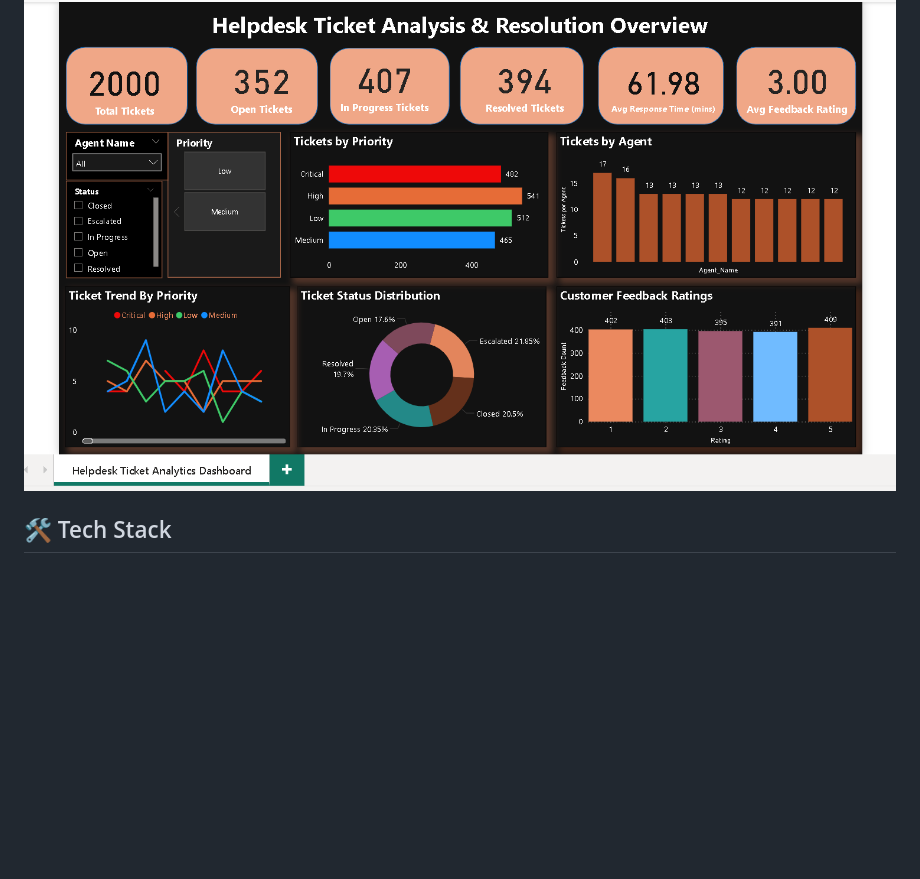
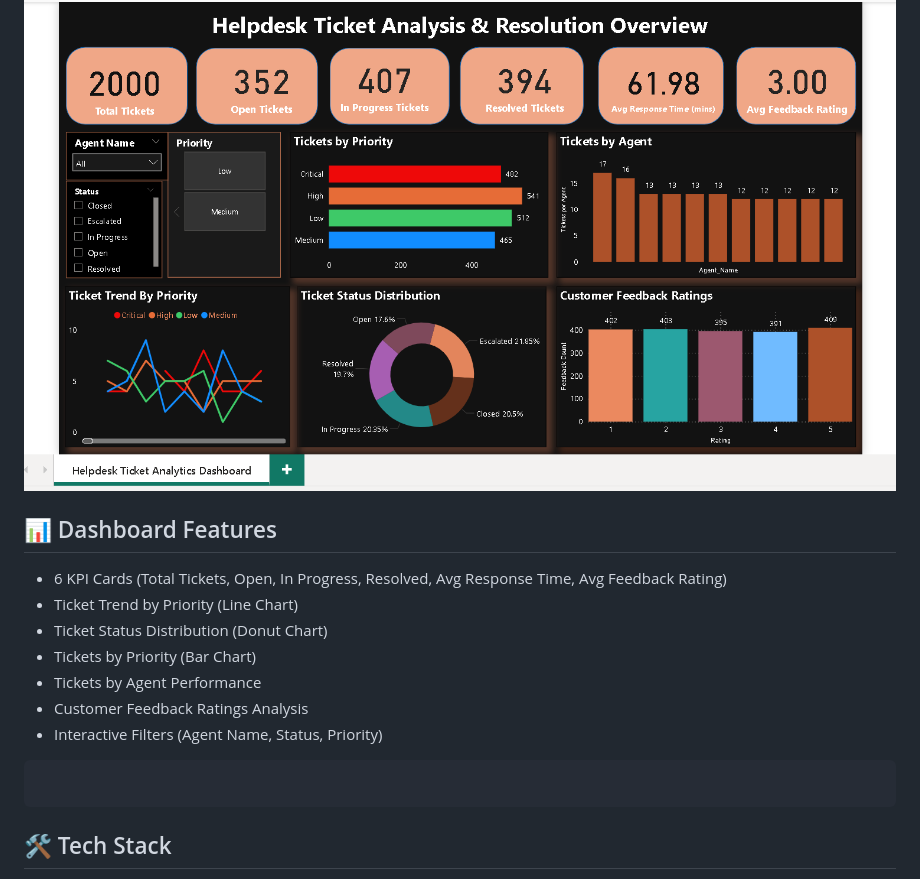
Before and after one commit to NikhithaTech/helpdesk-ticket-analysis, a Markdown page: README.md, the part around one of its changes. Drawn GitHub-style; blank space fills up the shorter version.

````diff
--- a/README.md
+++ b/README.md
@@ -25,6 +25,19 @@ It bridges the gap between ticket operations and data-driven decision-making.
 
 ![Helpdesk Dashboard](screenshots/dashboard_overview.png)
 
+
+## 📊 Dashboard Features
+
+- 6 KPI Cards (Total Tickets, Open, In Progress, Resolved, Avg Response Time, Avg Feedback Rating)
+- Ticket Trend by Priority (Line Chart)
+- Ticket Status Distribution (Donut Chart)
+- Tickets by Priority (Bar Chart)
+- Tickets by Agent Performance
+- Customer Feedback Ratings Analysis
+- Interactive Filters (Agent Name, Status, Priority)
+
+```
+```
 ## 🛠️ Tech Stack
 
 - **Frontend:** PHP
````
Also changed, not shown: other parts of README.md (+6 -14 lines).
